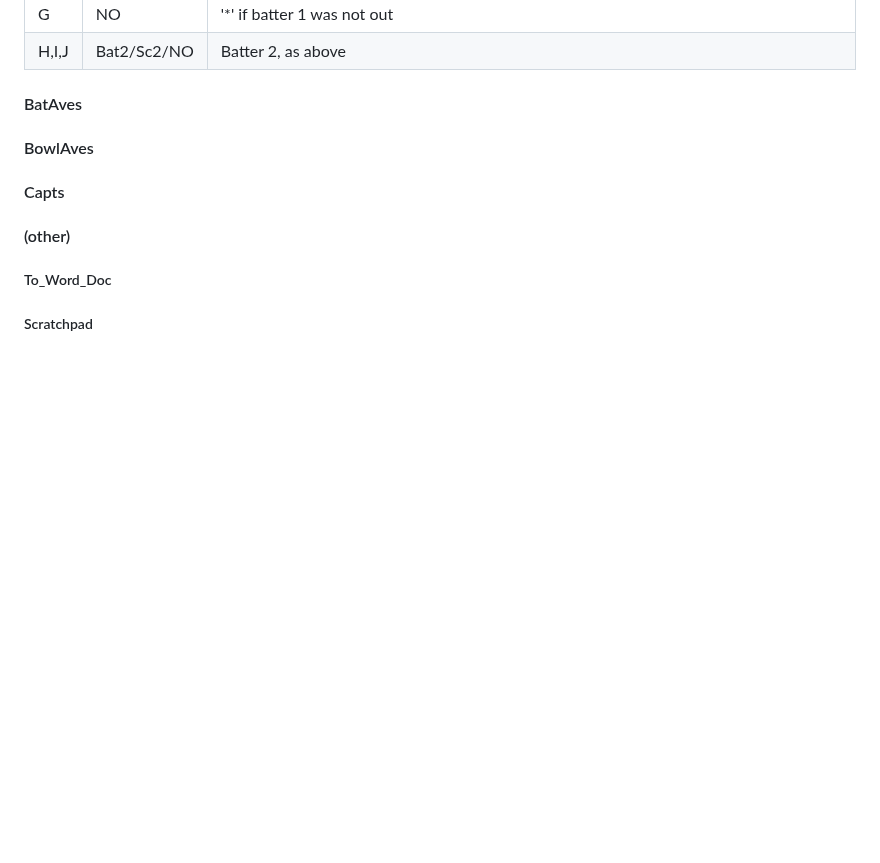
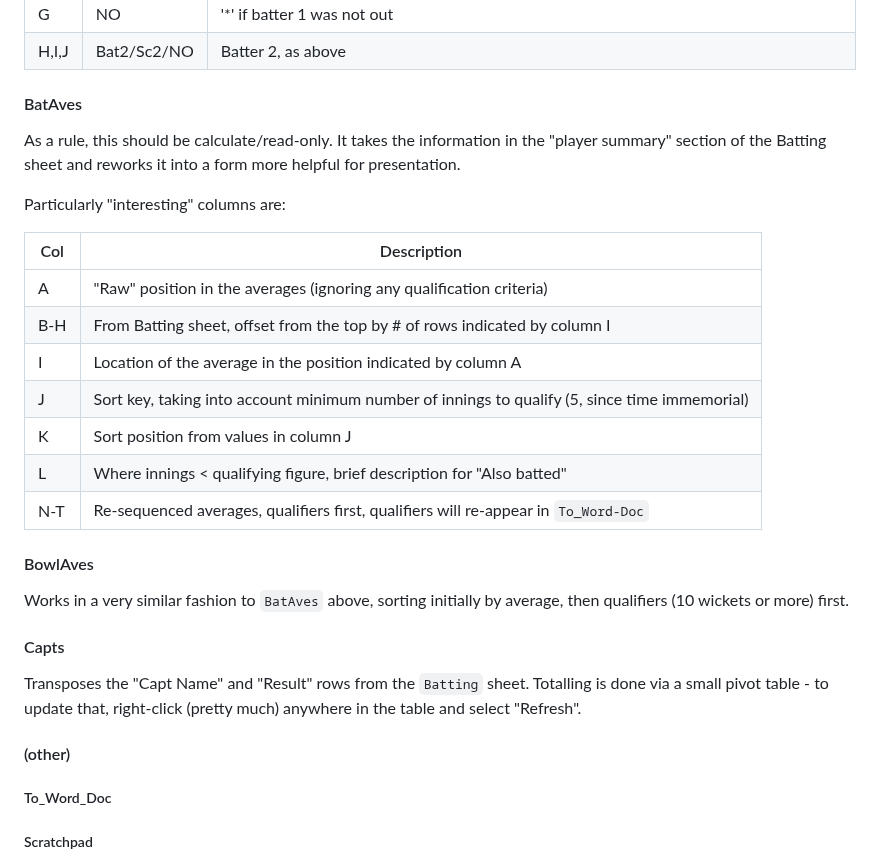
Before and after one commit to mikewoodhouse/stan, a Markdown page: README.md, the part around the change. Rendered like a GitHub page; blank space fills up the shorter version.

Commit message:
more Excel sheet descs

```diff
--- a/README.md
+++ b/README.md
@@ -147,9 +147,28 @@ I make a note of any partnership that might be worth reporting, all of (I think)
 
 #### BatAves
 
+As a rule, this should be calculate/read-only. It takes the information in the "player summary" section of the Batting sheet and reworks it into a form more helpful for presentation.
+
+Particularly "interesting" columns are:
+
+| Col | Description                                                                                   |
+| --- | --------------------------------------------------------------------------------------------- |
+| A   | "Raw" position in the averages (ignoring any qualification criteria)                          |
+| B-H | From Batting sheet, offset from the top by # of rows indicated by column I                    |
+| I   | Location of the average in the position indicated by column A                                 |
+| J   | Sort key, taking into account minimum number of innings to qualify (5, since time immemorial) |
+| K   | Sort position from values in column J                                                         |
+| L   | Where innings < qualifying figure, brief description for "Also batted"                        |
+| N-T | Re-sequenced averages, qualifiers first, qualifiers will re-appear in `To_Word-Doc`           |
+
+
 #### BowlAves
 
+Works in a very similar fashion to `BatAves` above, sorting initially by average, then qualifiers (10 wickets or more) first.
+
 #### Capts
+
+Transposes the "Capt Name" and "Result" rows from the `Batting` sheet. Totalling is done via a small pivot table - to update that, right-click (pretty much) anywhere in the table and select "Refresh".
 
 #### (other)
 
```
